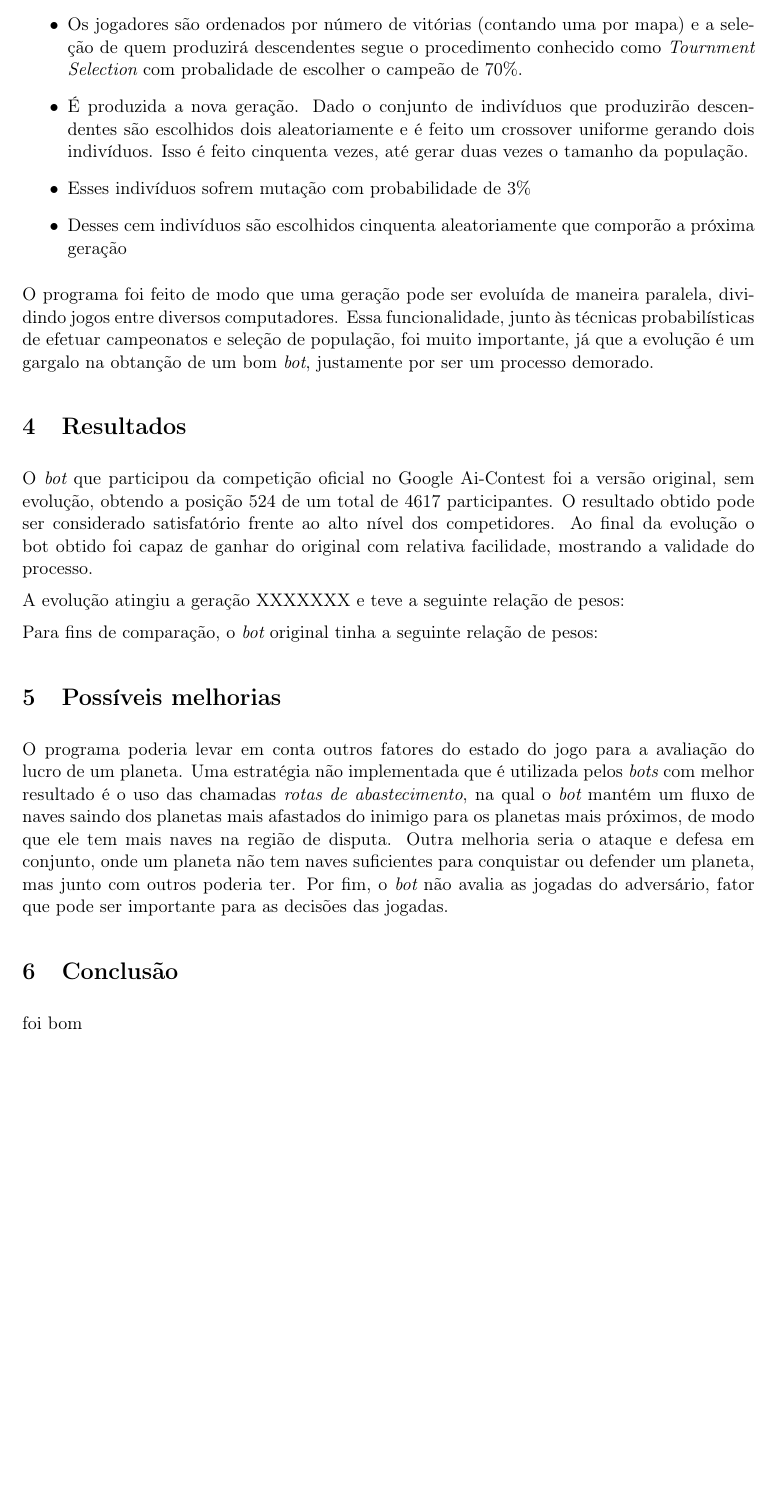
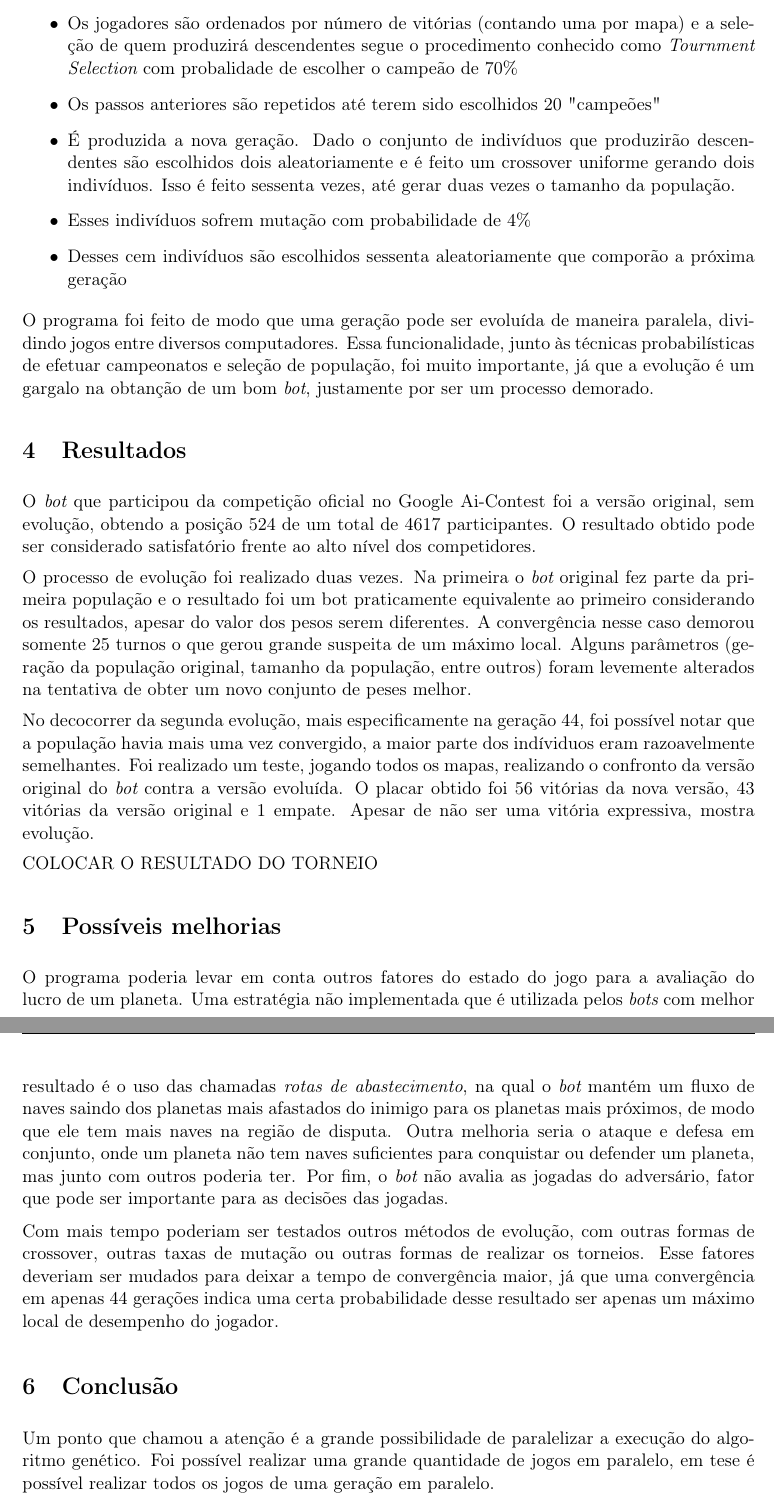
Before and after one commit to mattyboy004/sgaic, a LaTeX document (Rela/ctc15-cglr-rela.tex): part of page 4 of 4 before the commit and two parts of pages 4 and 5 of 5 after it, the two joined at a grey line, cut so that both start at the same text, the shorter picture padded with empty space. Compiled offline with pdfLaTeX.

Commit message:
rela faltando somente resultado do torneio em sala

```diff
--- a/Rela/ctc15-cglr-rela.tex
+++ b/Rela/ctc15-cglr-rela.tex
@@ -178,23 +178,31 @@ A seleção natural dos indivíduos e a obtenção da próxima geração são re
 	\item Realiza o campeonato, que consiste fazer todas as combinações dois a dois desses jogadores e para cada dupla realizar jogos em 10 mapas aleatórios dentre os 100 existentes
-	\item Os jogadores são ordenados por número de vitórias (contando uma por mapa) e a seleção de quem produzirá descendentes segue o procedimento conhecido como {\em Tournment Selection} com probalidade de escolher o campeão de 70\%.
-	\item É produzida a nova geração. Dado o conjunto de indivíduos que produzirão descendentes são escolhidos dois aleatoriamente e é feito um crossover uniforme gerando dois indivíduos. Isso é feito cinquenta vezes, até gerar duas vezes o tamanho da população.
-	\item Esses indivíduos sofrem mutação com probabilidade de 3\%
-	\item Desses cem indivíduos são escolhidos cinquenta aleatoriamente que comporão a próxima geração
+	\item Os jogadores são ordenados por número de vitórias (contando uma por mapa) e a seleção de quem produzirá descendentes segue o procedimento conhecido como {\em Tournment Selection} com probalidade de escolher o campeão de 70\%
+	\item Os passos anteriores são repetidos até terem sido escolhidos 20 "campeões"
+	\item É produzida a nova geração. Dado o conjunto de indivíduos que produzirão descendentes são escolhidos dois aleatoriamente e é feito um crossover uniforme gerando dois indivíduos. Isso é feito sessenta vezes, até gerar duas vezes o tamanho da população.
+	\item Esses indivíduos sofrem mutação com probabilidade de 4\%
+	\item Desses cem indivíduos são escolhidos sessenta aleatoriamente que comporão a próxima geração
 \end{itemize}
 
 O programa foi feito de modo que uma geração pode ser evoluída de maneira paralela, dividindo jogos entre diversos computadores. Essa funcionalidade, junto às técnicas probabilísticas de efetuar campeonatos e seleção de população, foi muito importante, já que a evolução é um gargalo na obtanção de um bom {\em bot}, justamente por ser um processo demorado.
 
 \section{Resultados}
-O {\em bot} que participou da competição oficial no Google Ai-Contest foi a versão original, sem evolução, obtendo a posição 524 de um total de 4617 participantes. O resultado obtido pode ser considerado satisfatório frente ao alto nível dos competidores. Ao final da evolução o bot obtido foi capaz de ganhar do original com relativa facilidade, mostrando a validade do processo.
+O {\em bot} que participou da competição oficial no Google Ai-Contest foi a versão original, sem evolução, obtendo a posição 524 de um total de 4617 participantes. O resultado obtido pode ser considerado satisfatório frente ao alto nível dos competidores.
 
-A evolução atingiu a geração XXXXXXX e teve a seguinte relação de pesos:
+O processo de evolução foi realizado duas vezes. Na primeira o {\em bot} original fez parte da primeira população e o resultado foi um bot praticamente equivalente ao primeiro considerando os resultados, apesar do valor dos pesos serem diferentes. A convergência nesse caso demorou somente 25 turnos o que gerou grande suspeita de um máximo local. Alguns parâmetros (geração da população original, tamanho da população, entre outros) foram levemente alterados na tentativa de obter um novo conjunto de peses melhor.
 
-Para fins de comparação, o {\em bot} original tinha a seguinte relação de pesos:
+No decocorrer da segunda evolução, mais especificamente na geração 44, foi possível notar que a população havia mais uma vez convergido, a maior parte dos indíviduos eram razoavelmente semelhantes. Foi realizado um teste, jogando todos os mapas, realizando o confronto da versão original do {\em bot} contra a versão evoluída. O placar obtido foi 56 vitórias da nova versão, 43 vitórias da versão original e 1 empate. Apesar de não ser uma vitória expressiva, mostra evolução.
+
+COLOCAR O RESULTADO DO TORNEIO
 
 \section{Possíveis melhorias}
 O programa poderia levar em conta outros fatores do estado do jogo para a avaliação do lucro de um planeta. Uma estratégia não implementada que é utilizada pelos {\em bots} com melhor resultado é o uso das chamadas {\em rotas de abastecimento}, na qual o {\em bot} mantém um fluxo de naves saindo dos planetas mais afastados do inimigo para os planetas mais próximos, de modo que ele tem mais naves na região de disputa. Outra melhoria seria o ataque e defesa em conjunto, onde um planeta não tem naves suficientes para conquistar ou defender um planeta, mas junto com outros poderia ter. Por fim, o {\em bot} não avalia as jogadas do adversário, fator que pode ser importante para as decisões das jogadas.
 
-\enlargethispage{.5cm}
+Com mais tempo poderiam ser testados outros métodos de evolução, com outras formas de crossover, outras taxas de mutação ou outras formas de realizar os torneios. Esse fatores deveriam ser mudados para deixar a tempo de convergência maior, já que uma convergência em apenas 44 gerações indica uma certa probabilidade desse resultado ser apenas um máximo local de desempenho do jogador.
+
 \section{Conclusão}
-foi bom
+Um ponto que chamou a atenção é a grande possibilidade de paralelizar a execução do algoritmo genético. Foi possível realizar uma grande quantidade de jogos em paralelo, em tese é possível realizar todos os jogos de uma geração em paralelo.
+
+Outro ponto interessante é que mesmo a população inicial sendo gerada aleatoriamente, de modo que os pesos não tinham sentido lógico, ao decorrer do tempo foram sendo criadas novas populações que acabaram por superar o {\em bot} cujos pesos foram selecionados manualmente.
+
+A execução da evolução genética através de uma seleção baseada em torneio entre os indivíduos da população, considerando que todos os indivíduos trabalham sob um mesmo arcabouço, pode levar a uma população limite com boas características mas suscetível àquelas estratégias às quais não foi exposta, em analogia ao que realmente ocorre na natureza. É difícil dizer se o indivíduo gerado ao final do processo é robusto.
 \end{document}
```
Also changed, not shown: Rela/ctc15-cglr-rela.pdf, Rela/ctc15-cglr-rela.tex (8 more changed lines).
